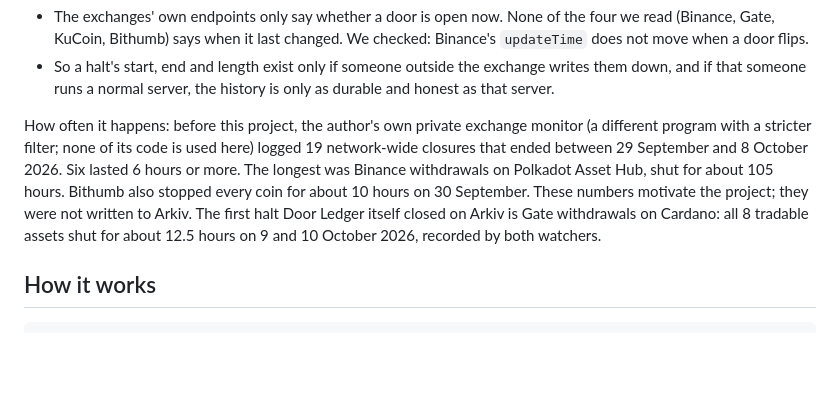
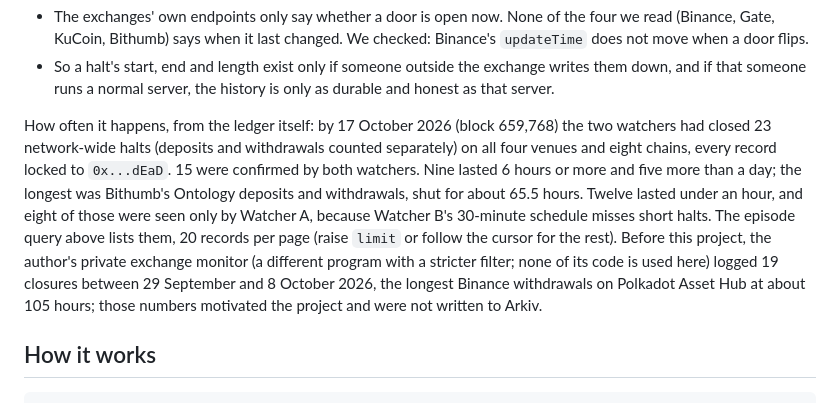
Before and after one commit to bongbongcrypto/door-ledger, a Markdown page: README.md, the part around the change. Rendered like a GitHub page; blank space fills up the shorter version.

Commit message:
docs: frequency paragraph from the ledger (23 halts by 10-17)
Co-Authored-By: Claude Opus 5.5 <noreply@anthropic.com>

```diff
--- a/README.md
+++ b/README.md
@@ -43,7 +43,7 @@ Why nothing like this exists:
 - The exchanges' own endpoints only say whether a door is open now. None of the four we read (Binance, Gate, KuCoin, Bithumb) says when it last changed. We checked: Binance's `updateTime` does not move when a door flips.
 - So a halt's start, end and length exist only if someone outside the exchange writes them down, and if that someone runs a normal server, the history is only as durable and honest as that server.
 
-How often it happens: before this project, the author's own private exchange monitor (a different program with a stricter filter; none of its code is used here) logged 19 network-wide closures that ended between 29 September and 8 October 2026. Six lasted 6 hours or more. The longest was Binance withdrawals on Polkadot Asset Hub, shut for about 105 hours. Bithumb also stopped every coin for about 10 hours on 30 September. These numbers motivate the project; they were not written to Arkiv. The first halt Door Ledger itself closed on Arkiv is Gate withdrawals on Cardano: all 8 tradable assets shut for about 12.5 hours on 9 and 10 October 2026, recorded by both watchers.
+How often it happens, from the ledger itself: by 17 October 2026 (block 659,768) the two watchers had closed 23 network-wide halts (deposits and withdrawals counted separately) on all four venues and eight chains, every record locked to `0x...dEaD`. 15 were confirmed by both watchers. Nine lasted 6 hours or more and five more than a day; the longest was Bithumb's Ontology deposits and withdrawals, shut for about 65.5 hours. Twelve lasted under an hour, and eight of those were seen only by Watcher A, because Watcher B's 30-minute schedule misses short halts. The episode query above lists them, 20 records per page (raise `limit` or follow the cursor for the rest). Before this project, the author's private exchange monitor (a different program with a stricter filter; none of its code is used here) logged 19 closures between 29 September and 8 October 2026, the longest Binance withdrawals on Polkadot Asset Hub at about 105 hours; those numbers motivated the project and were not written to Arkiv.
 
 ## How it works
 
```
